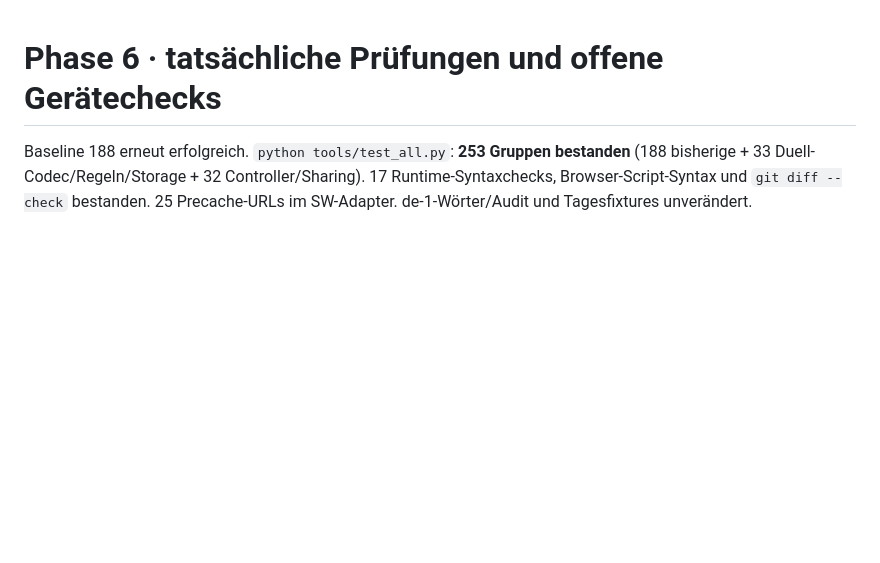
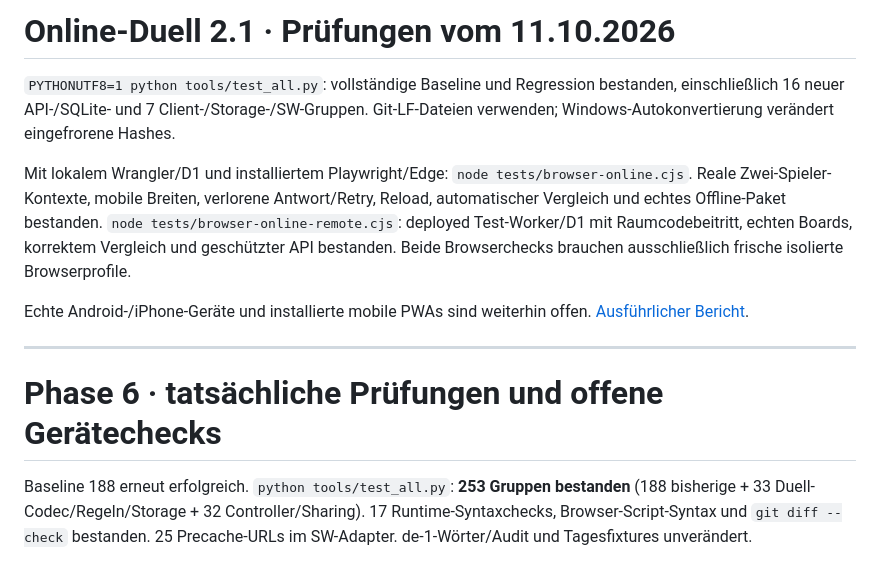
Before and after one commit to flegik/wordle-de, a Markdown page: TESTING.md, the part around the change. GitHub-like rendering; blank space fills up the shorter version.

```diff
--- a/TESTING.md
+++ b/TESTING.md
@@ -1,3 +1,21 @@
+# Online-Duell 2.1 · Prüfungen vom 11.10.2026
+
+`PYTHONUTF8=1 python tools/test_all.py`: vollständige Baseline und Regression
+bestanden, einschließlich 16 neuer API-/SQLite- und 7 Client-/Storage-/SW-Gruppen.
+Git-LF-Dateien verwenden; Windows-Autokonvertierung verändert eingefrorene Hashes.
+
+Mit lokalem Wrangler/D1 und installiertem Playwright/Edge:
+`node tests/browser-online.cjs`. Reale Zwei-Spieler-Kontexte, mobile Breiten,
+verlorene Antwort/Retry, Reload, automatischer Vergleich und echtes Offline-Paket
+bestanden. `node tests/browser-online-remote.cjs`: deployed Test-Worker/D1 mit
+Raumcodebeitritt, echten Boards, korrektem Vergleich und geschützter API bestanden.
+Beide Browserchecks brauchen ausschließlich frische isolierte Browserprofile.
+
+Echte Android-/iPhone-Geräte und installierte mobile PWAs sind weiterhin offen.
+[Ausführlicher Bericht](docs/ONLINE_DUEL_V2_1.md).
+
+---
+
 # Phase 6 · tatsächliche Prüfungen und offene Gerätechecks
 
 Baseline 188 erneut erfolgreich. `python tools/test_all.py`: **253 Gruppen
```
Also changed, not shown: README.md (+15 -0 lines), docs/ONLINE_DUEL_V2_1.md (added, +238 -0 lines).
